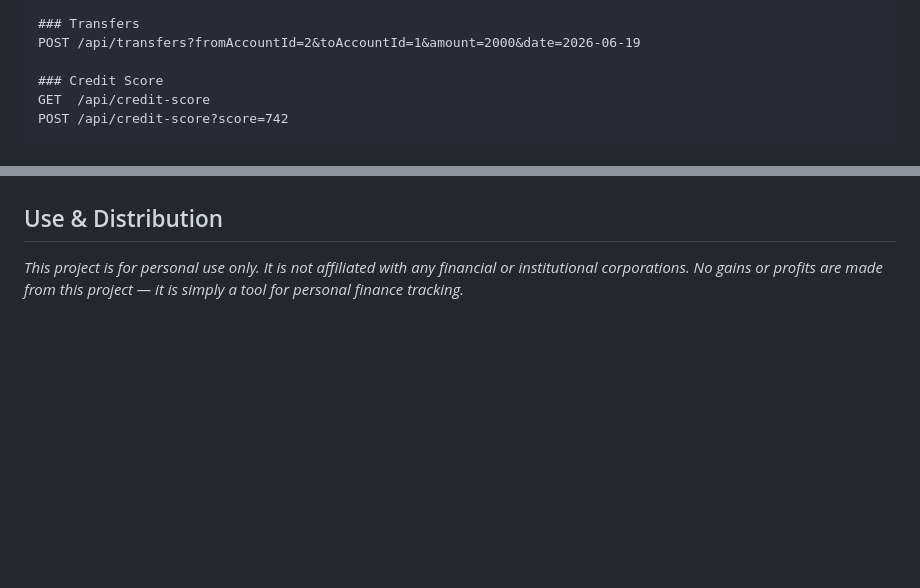
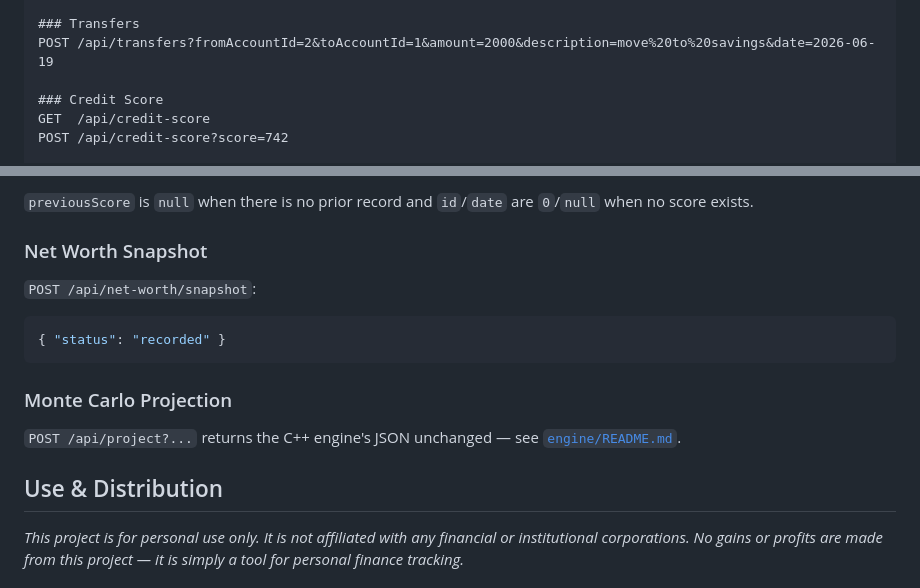
Before and after one commit to nickczak/OnTheMoney-Finance-Tracker, a Markdown page: README.md, 2 parts joined by grey strips. Rendered like a GitHub page; blank space fills up the shorter version.

````diff
--- a/README.md
+++ b/README.md
@@ -145,7 +153,7 @@ PUT  /api/transactions/1?amount=250
 DEL  /api/transactions/1
 
 ### Transfers
-POST /api/transfers?fromAccountId=2&toAccountId=1&amount=2000&date=2026-06-19
+POST /api/transfers?fromAccountId=2&toAccountId=1&amount=2000&description=move%20to%20savings&date=2026-06-19
 
 ### Credit Score
 GET  /api/credit-score
@@ -170,4 +260,19 @@ For the Java API, requests and responses use JSON body format. Simple computatio
+`previousScore` is `null` when there is no prior record and `id`/`date` are `0`/`null` when no score exists.
+
+### Net Worth Snapshot
+
+`POST /api/net-worth/snapshot`:
+
+```json
+{ "status": "recorded" }
+```
+
+### Monte Carlo Projection
+
+`POST /api/project?...` returns the C++ engine's JSON unchanged — see [`engine/README.md`](engine/README.md).
+
 ## Use & Distribution
+
 _This project is for personal use only. It is not affiliated with any financial or institutional corporations. No gains or profits are made from this project — it is simply a tool for personal finance tracking._
 
 ## Security Notes
````
Also changed, not shown: other parts of README.md (+90 -0 lines).
